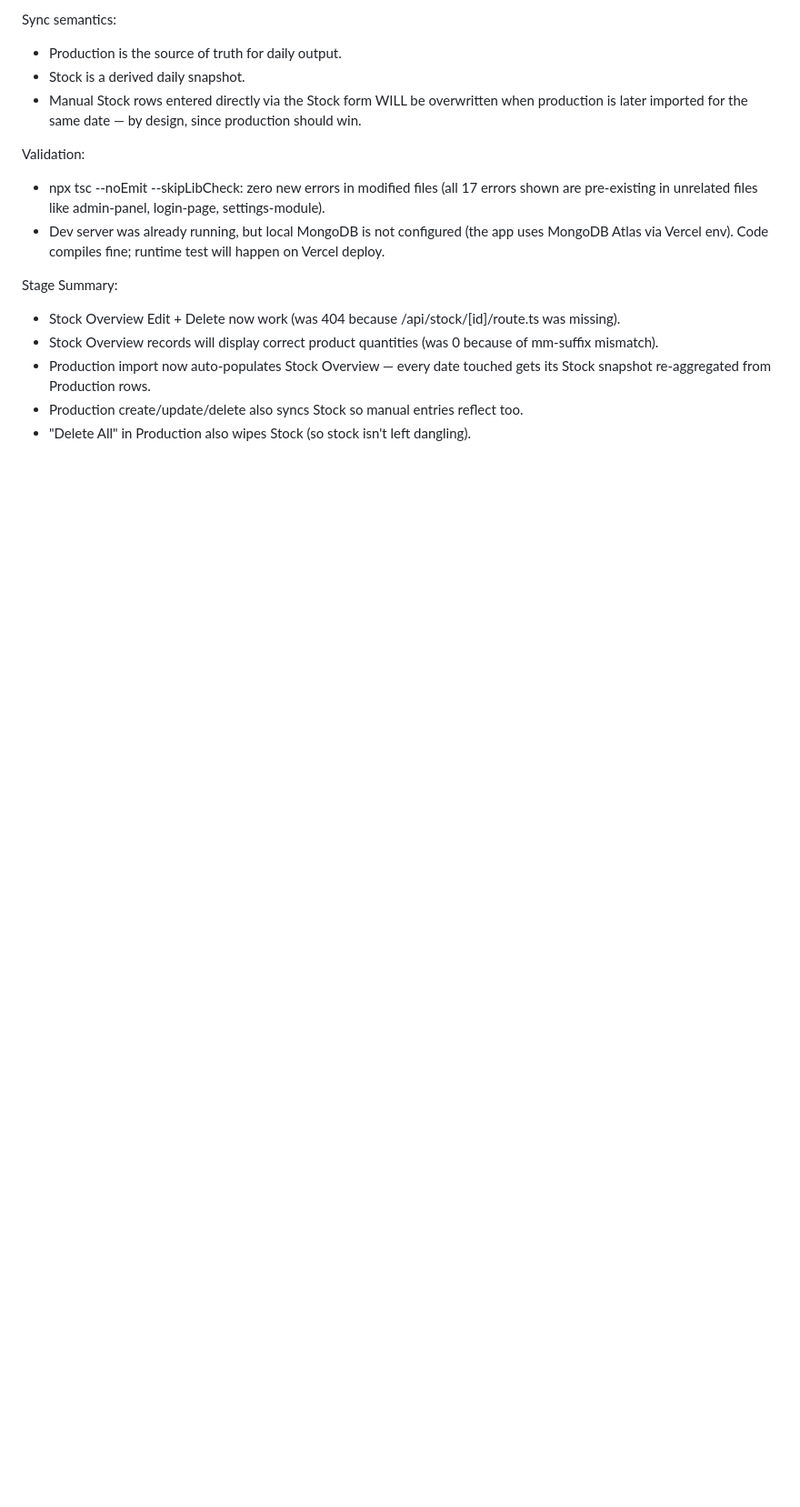
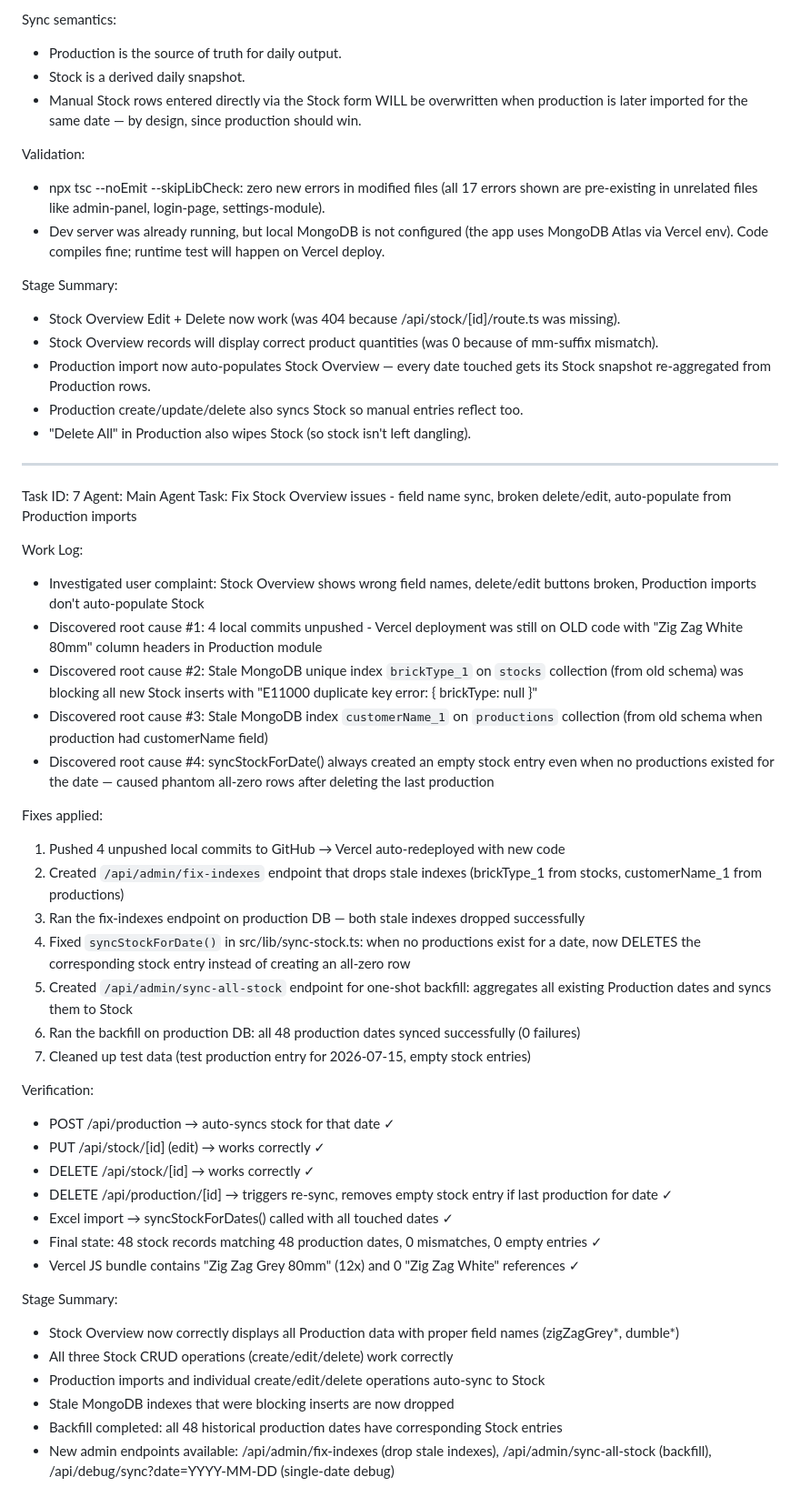
Before and after one commit to niraj9955/veda-enterprises-erp, a Markdown page: worklog.md, the part around the change. Shown at 91% size. Rendered like a GitHub page; blank space fills up the shorter version.

Commit message:
4f6e0e76-3261-42a6-ba71-11ee8a6bd45f

```diff
--- a/worklog.md
+++ b/worklog.md
@@ -546,3 +546,41 @@ Stage Summary:
 - Production import now auto-populates Stock Overview — every date touched gets its Stock snapshot re-aggregated from Production rows.
 - Production create/update/delete also syncs Stock so manual entries reflect too.
 - "Delete All" in Production also wipes Stock (so stock isn't left dangling).
+
+---
+Task ID: 7
+Agent: Main Agent
+Task: Fix Stock Overview issues - field name sync, broken delete/edit, auto-populate from Production imports
+
+Work Log:
+- Investigated user complaint: Stock Overview shows wrong field names, delete/edit buttons broken, Production imports don't auto-populate Stock
+- Discovered root cause #1: 4 local commits unpushed - Vercel deployment was still on OLD code with "Zig Zag White 80mm" column headers in Production module
+- Discovered root cause #2: Stale MongoDB unique index `brickType_1` on `stocks` collection (from old schema) was blocking all new Stock inserts with "E11000 duplicate key error: { brickType: null }"
+- Discovered root cause #3: Stale MongoDB index `customerName_1` on `productions` collection (from old schema when production had customerName field)
+- Discovered root cause #4: syncStockForDate() always created an empty stock entry even when no productions existed for the date — caused phantom all-zero rows after deleting the last production
+
+Fixes applied:
+1. Pushed 4 unpushed local commits to GitHub → Vercel auto-redeployed with new code
+2. Created `/api/admin/fix-indexes` endpoint that drops stale indexes (brickType_1 from stocks, customerName_1 from productions)
+3. Ran the fix-indexes endpoint on production DB — both stale indexes dropped successfully
+4. Fixed `syncStockForDate()` in src/lib/sync-stock.ts: when no productions exist for a date, now DELETES the corresponding stock entry instead of creating an all-zero row
+5. Created `/api/admin/sync-all-stock` endpoint for one-shot backfill: aggregates all existing Production dates and syncs them to Stock
+6. Ran the backfill on production DB: all 48 production dates synced successfully (0 failures)
+7. Cleaned up test data (test production entry for 2026-07-15, empty stock entries)
+
+Verification:
+- POST /api/production → auto-syncs stock for that date ✓
+- PUT /api/stock/[id] (edit) → works correctly ✓
+- DELETE /api/stock/[id] → works correctly ✓
+- DELETE /api/production/[id] → triggers re-sync, removes empty stock entry if last production for date ✓
+- Excel import → syncStockForDates() called with all touched dates ✓
+- Final state: 48 stock records matching 48 production dates, 0 mismatches, 0 empty entries ✓
+- Vercel JS bundle contains "Zig Zag Grey 80mm" (12x) and 0 "Zig Zag White" references ✓
+
+Stage Summary:
+- Stock Overview now correctly displays all Production data with proper field names (zigZagGrey*, dumble*)
+- All three Stock CRUD operations (create/edit/delete) work correctly
+- Production imports and individual create/edit/delete operations auto-sync to Stock
+- Stale MongoDB indexes that were blocking inserts are now dropped
+- Backfill completed: all 48 historical production dates have corresponding Stock entries
+- New admin endpoints available: /api/admin/fix-indexes (drop stale indexes), /api/admin/sync-all-stock (backfill), /api/debug/sync?date=YYYY-MM-DD (single-date debug)
```
